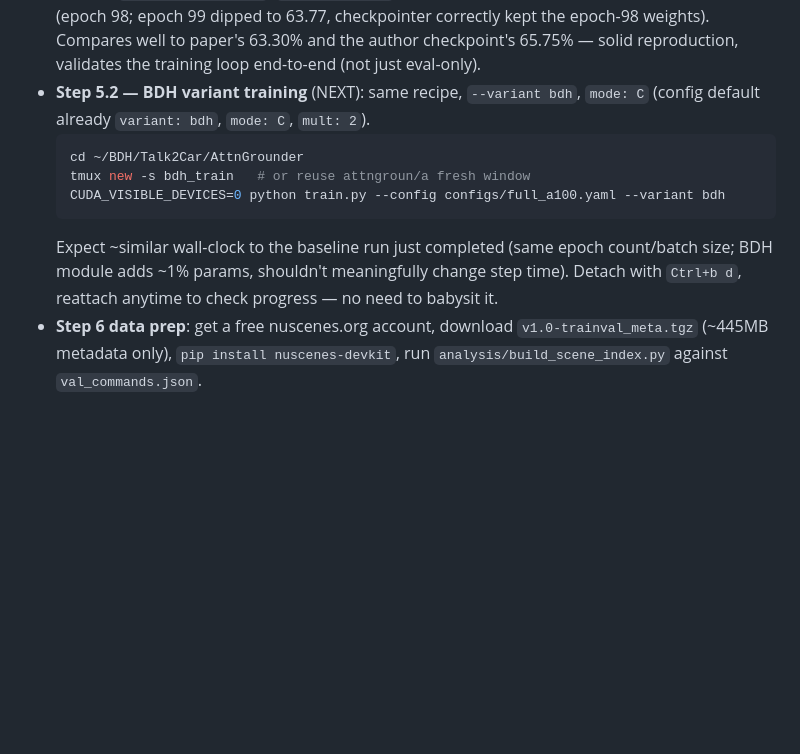
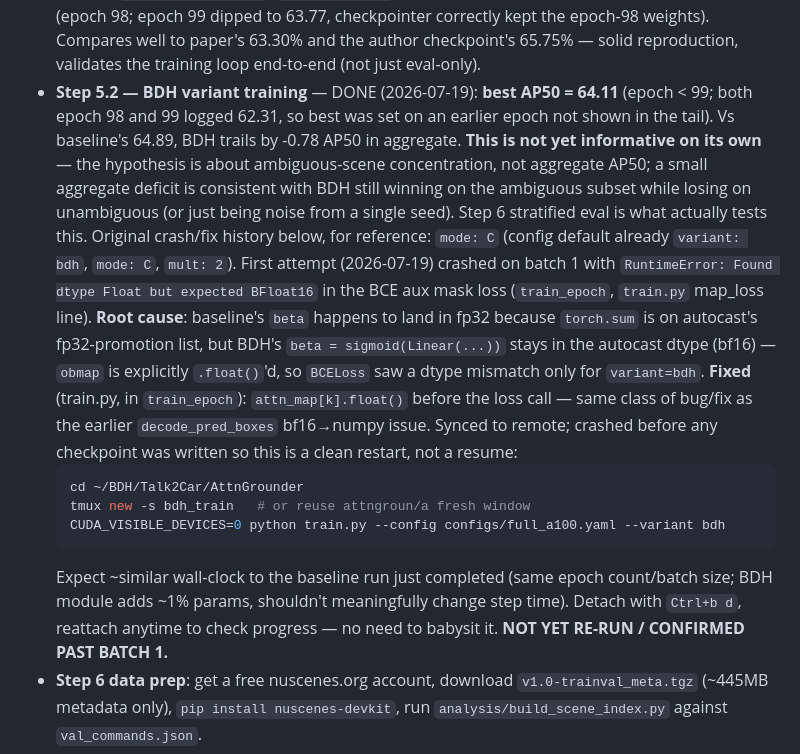
Before and after one commit to sxdxde/Talk2Car-BDH, a Markdown page: STATUS.md, the part around the change. Rendered like a GitHub page; blank space fills up the shorter version.

Commit message:
feat: add Talk2Car metadata archive and update BDH training status with dtype fix details

````diff
--- a/STATUS.md
+++ b/STATUS.md
@@ -153,8 +153,27 @@ is confirmed in sync with local (fix present, no redo needed).
   63.77, checkpointer correctly kept the epoch-98 weights). Compares well to
   paper's 63.30% and the author checkpoint's 65.75% — solid reproduction,
   validates the training loop end-to-end (not just eval-only).
-- **Step 5.2 — BDH variant training** (NEXT): same recipe, `--variant bdh`,
+- **Step 5.2 — BDH variant training** — DONE (2026-07-19): **best AP50 = 64.11**
+  (epoch < 99; both epoch 98 and 99 logged 62.31, so best was set on an
+  earlier epoch not shown in the tail). Vs baseline's 64.89, BDH trails by
+  -0.78 AP50 in aggregate. **This is not yet informative on its own** — the
+  hypothesis is about ambiguous-scene concentration, not aggregate AP50; a
+  small aggregate deficit is consistent with BDH still winning on the
+  ambiguous subset while losing on unambiguous (or just being noise from a
+  single seed). Step 6 stratified eval is what actually tests this.
+  Original crash/fix history below, for reference:
   `mode: C` (config default already `variant: bdh`, `mode: C`, `mult: 2`).
+  First attempt (2026-07-19) crashed on batch 1 with
+  `RuntimeError: Found dtype Float but expected BFloat16` in the BCE aux mask
+  loss (`train_epoch`, `train.py` map_loss line). **Root cause**: baseline's
+  `beta` happens to land in fp32 because `torch.sum` is on autocast's
+  fp32-promotion list, but BDH's `beta = sigmoid(Linear(...))` stays in the
+  autocast dtype (bf16) — `obmap` is explicitly `.float()`'d, so `BCELoss`
+  saw a dtype mismatch only for `variant=bdh`. **Fixed** (train.py, in
+  `train_epoch`): `attn_map[k].float()` before the loss call — same class of
+  bug/fix as the earlier `decode_pred_boxes` bf16→numpy issue. Synced to
+  remote; crashed before any checkpoint was written so this is a clean
+  restart, not a resume:
   ```bash
   cd ~/BDH/Talk2Car/AttnGrounder
   tmux new -s bdh_train   # or reuse attngroun/a fresh window
@@ -163,7 +182,7 @@ is confirmed in sync with local (fix present, no redo needed).
   Expect ~similar wall-clock to the baseline run just completed (same epoch
   count/batch size; BDH module adds ~1% params, shouldn't meaningfully change
   step time). Detach with `Ctrl+b d`, reattach anytime to check progress —
-  no need to babysit it.
+  no need to babysit it. **NOT YET RE-RUN / CONFIRMED PAST BATCH 1.**
 - **Step 6 data prep**: get a free nuscenes.org account, download
   `v1.0-trainval_meta.tgz` (~445MB metadata only), `pip install nuscenes-devkit`,
   run `analysis/build_scene_index.py` against `val_commands.json`.
````
